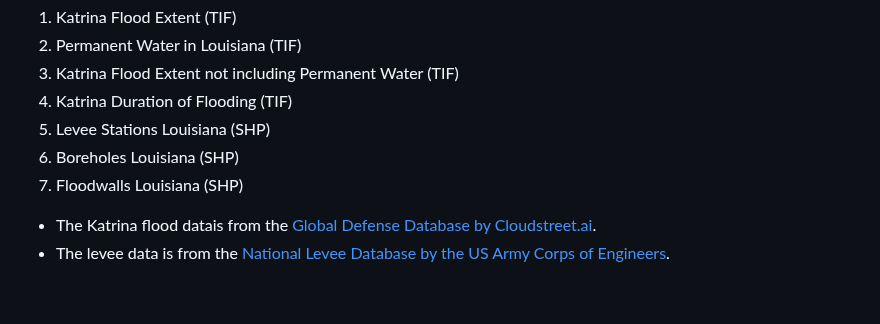
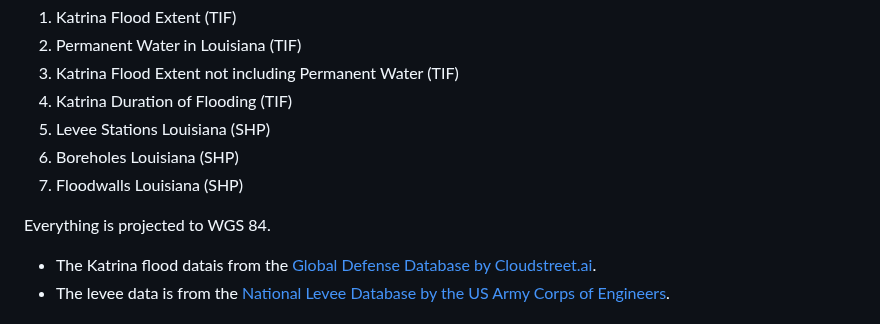
Before and after one commit to cvbate/DatabasesFlooding, a Markdown page: README.md, the part around the change. Drawn GitHub-style; blank space fills up the shorter version.

```diff
--- a/README.md
+++ b/README.md
@@ -38,6 +38,8 @@ The data included in this repository are:
 1. Boreholes Louisiana (SHP)
 1. Floodwalls Louisiana (SHP)
 
+Everything is projected to WGS 84.
+
 - The Katrina flood datais from the [Global Defense Database by Cloudstreet.ai](https://global-flood-database.cloudtostreet.ai/).
 - The levee data is from the [National Levee Database by the US Army Corps of Engineers](https://nld.usace.army.mil/).
 
```
